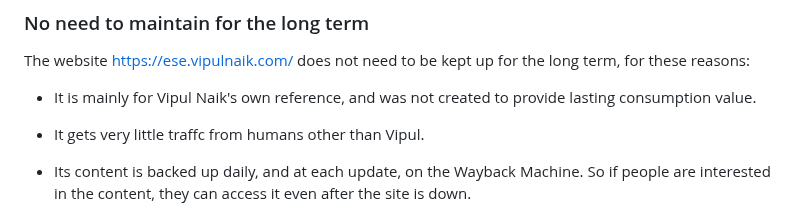
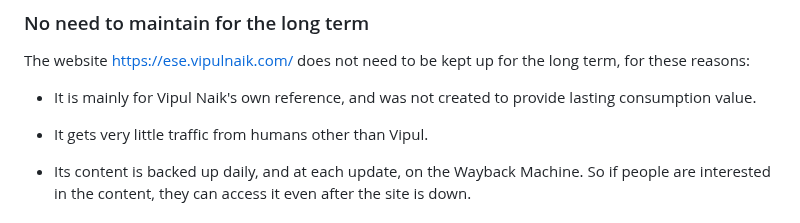
Before and after one commit to vipulnaik/entertainment-and-self-education, a Markdown page: succession-plan.md, the part around the change. GitHub-like rendering.

```diff
--- a/succession-plan.md
+++ b/succession-plan.md
@@ -54,7 +54,7 @@ the long term, for these reasons:
 * It is mainly for Vipul Naik's own reference, and was not created to
   provide lasting consumption value.
 
-* It gets very little traffc from humans other than Vipul.
+* It gets very little traffic from humans other than Vipul.
 
 * Its content is backed up daily, and at each update, on the Wayback
   Machine. So if people are interested in the content, they can access
```
